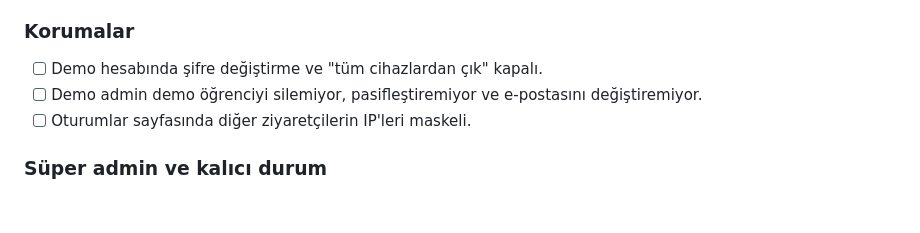
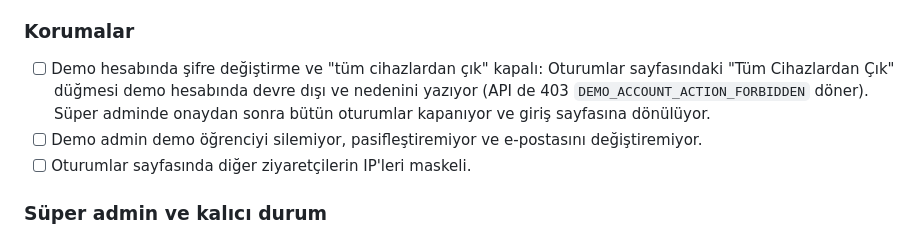
Before and after one commit to Baaaki/MyDreamCampus, a Markdown page: docs/demo-launch/phase-9-final-check.md, the part around the change. GitHub-like rendering; blank space fills up the shorter version.

Commit message:
docs(infra): update demo launch progress

```diff
--- a/docs/demo-launch/phase-9-final-check.md
+++ b/docs/demo-launch/phase-9-final-check.md
@@ -57,7 +57,11 @@
     sonra kendiliğinden kapanma yok.)
 
 ### Korumalar
-- [ ] Demo hesabında şifre değiştirme ve "tüm cihazlardan çık" kapalı.
+- [ ] Demo hesabında şifre değiştirme ve "tüm cihazlardan çık" kapalı:
+  Oturumlar sayfasındaki "Tüm Cihazlardan Çık" düğmesi demo hesabında devre
+  dışı ve nedenini yazıyor (API de 403 `DEMO_ACCOUNT_ACTION_FORBIDDEN`
+  döner). Süper adminde onaydan sonra bütün oturumlar kapanıyor ve giriş
+  sayfasına dönülüyor.
 - [ ] Demo admin demo öğrenciyi silemiyor, pasifleştiremiyor ve e-postasını
   değiştiremiyor.
 - [ ] Oturumlar sayfasında diğer ziyaretçilerin IP'leri maskeli.
```
Also changed, not shown: docs/demo-launch/README.md (+1 -0 lines).
